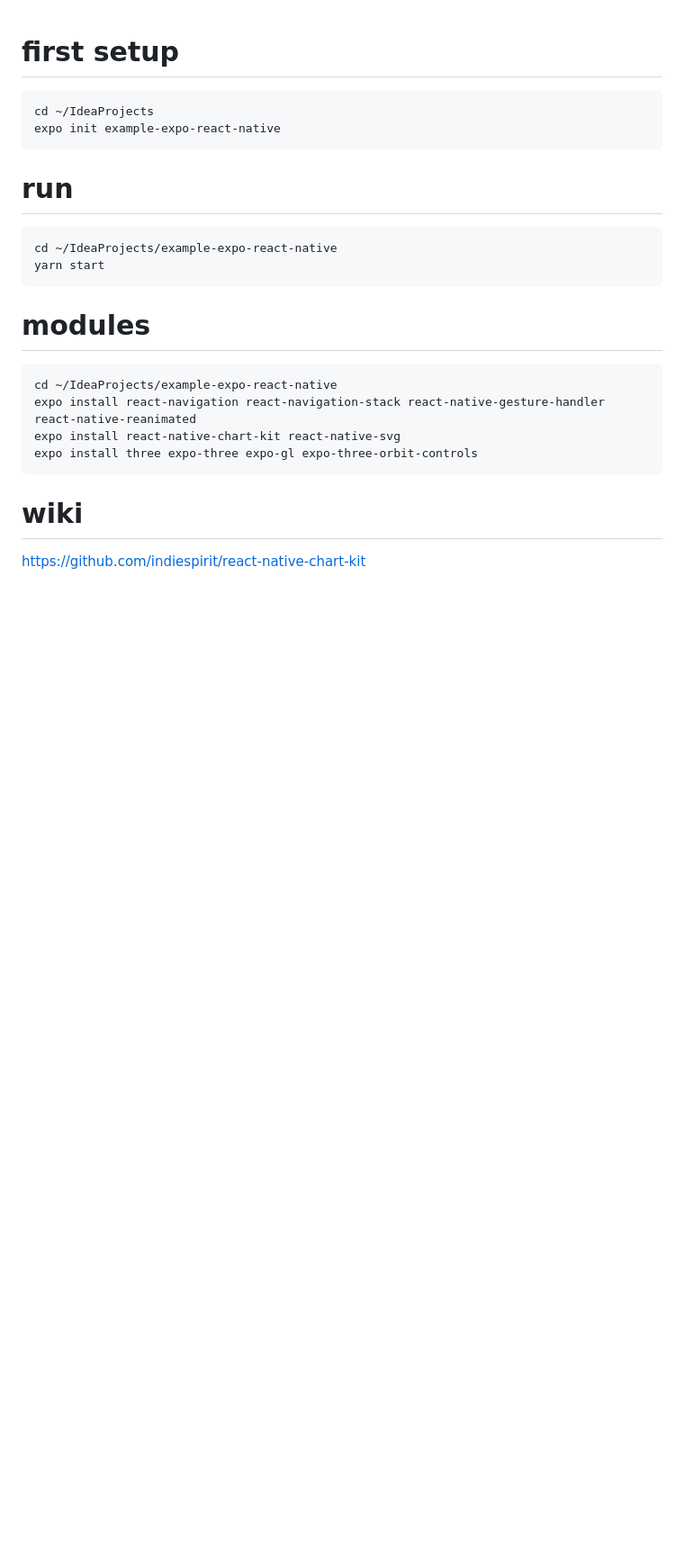
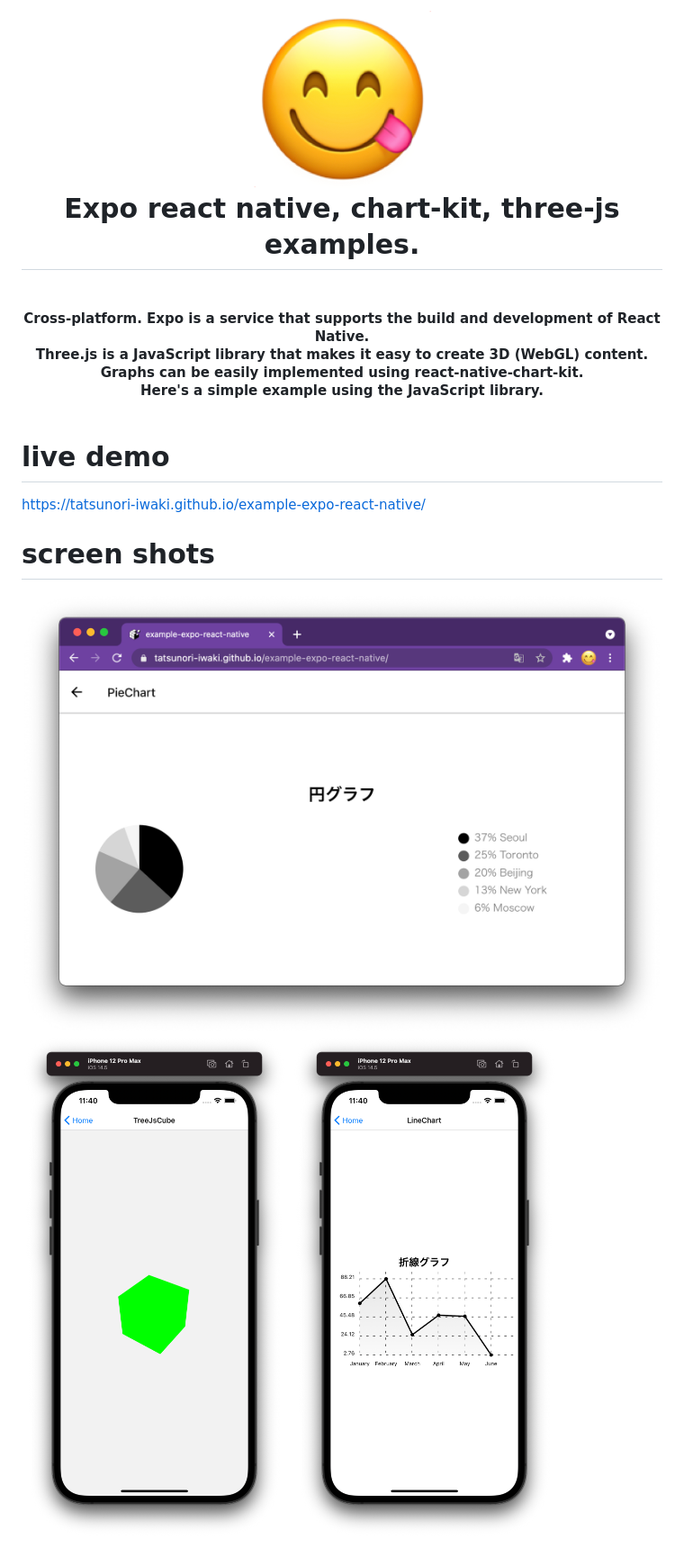
Before and after one commit to tatsunori-iwaki/example-expo-react-native, a Markdown page: README.md, the part around the change. Shown: that part at 90% size. Rendered like a GitHub page; pictures changed too: docs/icon.png (added), docs/screenshot-001.png (added), docs/screenshot-002.png (added); blank space fills up the shorter version.

Commit message:
gh-pages

````diff
--- a/README.md
+++ b/README.md
@@ -1,23 +1,23 @@
+<h1 align="center">
+  <br>
+  <img src="./docs/icon.png"alt="Markdownify" width="200">
+  <br>
+  Expo react native, chart-kit, three-js examples.
+  <br>
+</h1>
+<h4 align="center">
+  <br>Cross-platform. Expo is a service that supports the build and development of React Native.
+  <br>Three.js is a JavaScript library that makes it easy to create 3D (WebGL) content.
+  <br>Graphs can be easily implemented using react-native-chart-kit.
+  <br>Here's a simple example using the JavaScript library.
+  <br>
+  <br>
+</h4>
 
-# first setup
-```
-cd ~/IdeaProjects
-expo init example-expo-react-native
-```
+# live demo
+https://tatsunori-iwaki.github.io/example-expo-react-native/
 
-# run
-```
-cd ~/IdeaProjects/example-expo-react-native
-yarn start
-```
-
-# modules
-```
-cd ~/IdeaProjects/example-expo-react-native
-expo install react-navigation react-navigation-stack react-native-gesture-handler react-native-reanimated
-expo install react-native-chart-kit react-native-svg
-expo install three expo-three expo-gl expo-three-orbit-controls
-```
-
-# wiki
-https://github.com/indiespirit/react-native-chart-kit
+# screen shots
+![](docs/screenshot-001.png)
+![](docs/screenshot-002.png)
+![](docs/screenshot-003.png)
````
Also changed, not shown: docs/README-PROCEDURE-VUE.md (added, +31 -0 lines), 2 other files.
